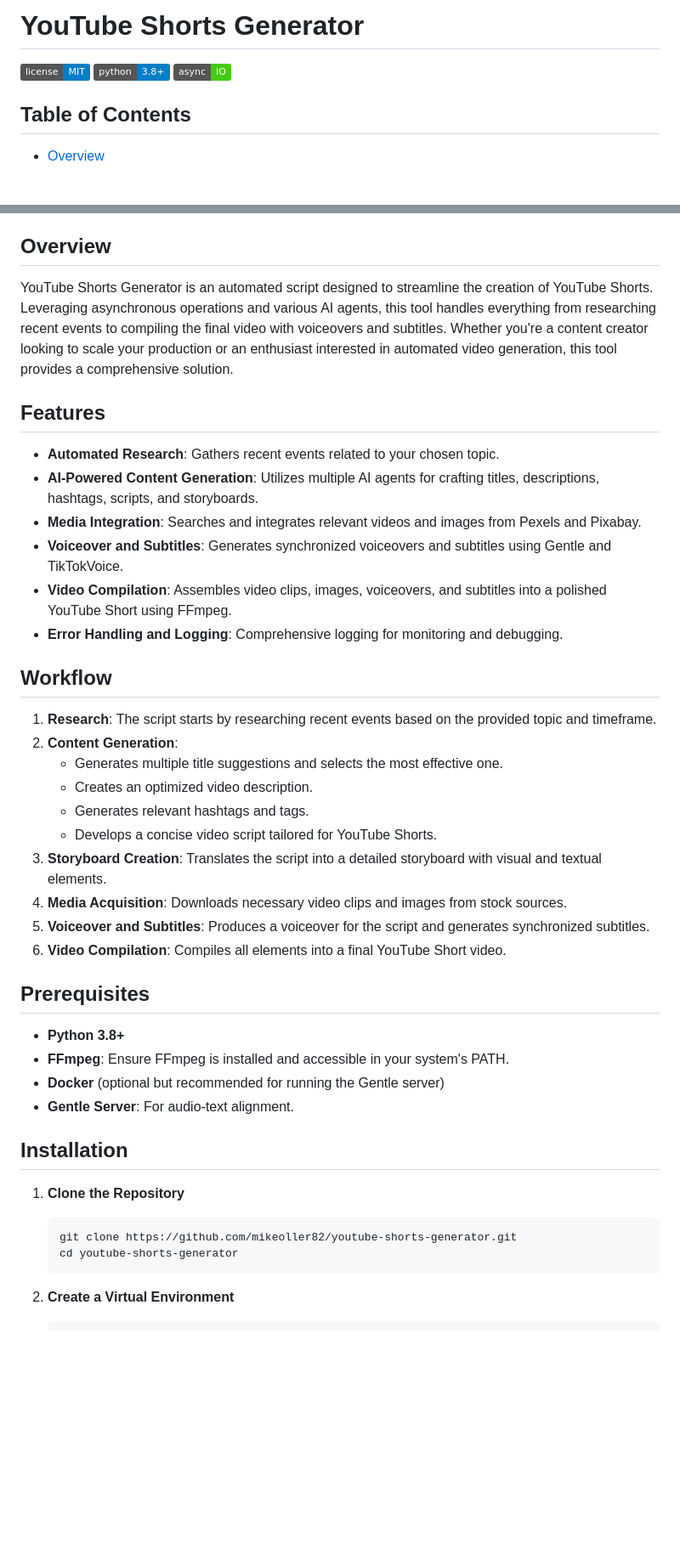
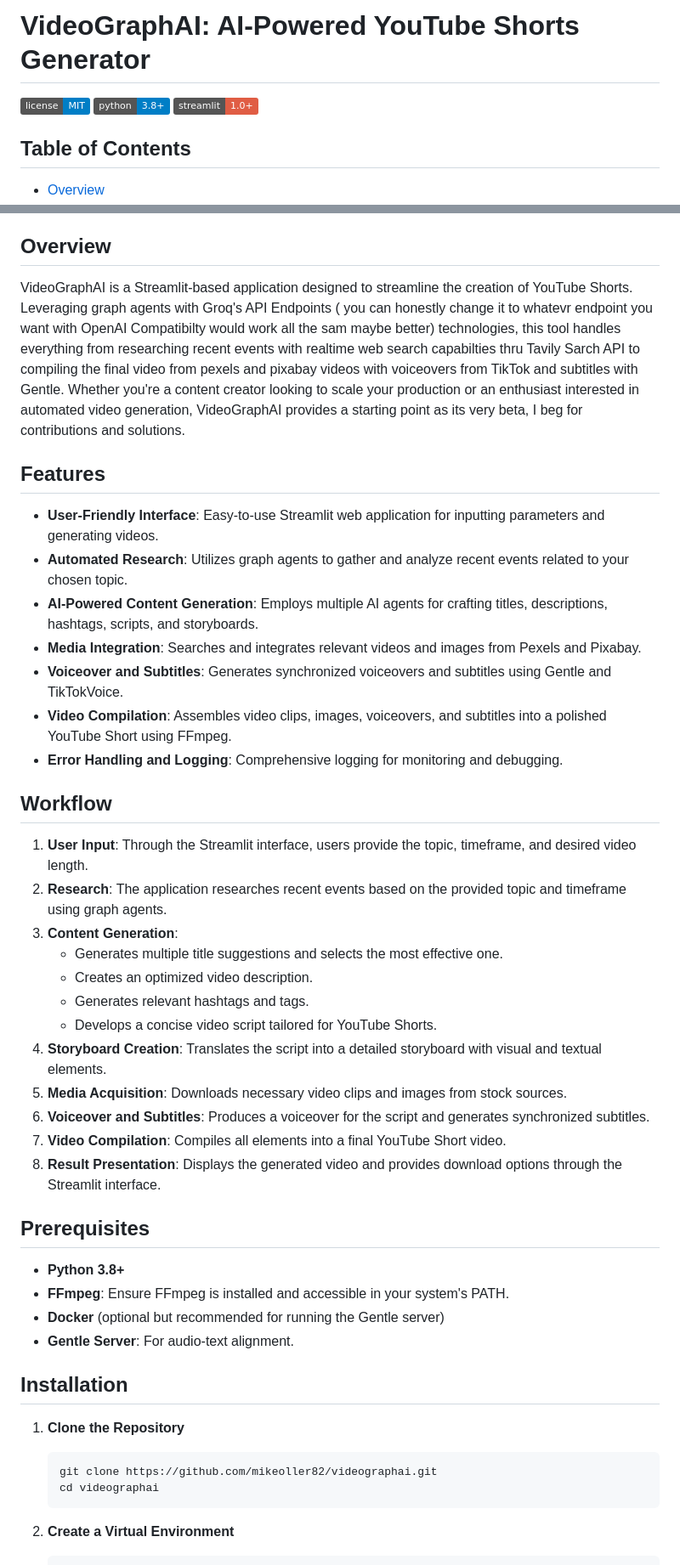
Before and after one commit to mikeoller82/VideoGraphAI, a Markdown page: README.md, 2 parts joined by grey strips. Shown at 85% size. GitHub-like rendering; badges without logos; blank space fills up the shorter version.

````diff
--- a/README.md
+++ b/README.md
@@ -1,8 +1,8 @@
-# YouTube Shorts Generator
+# VideoGraphAI: AI-Powered YouTube Shorts Generator
 
 ![License](https://img.shields.io/badge/license-MIT-blue.svg)
 ![Python Version](https://img.shields.io/badge/python-3.8%2B-blue.svg)
-![Async](https://img.shields.io/badge/async-IO-brightgreen.svg)
+![Streamlit](https://img.shields.io/badge/streamlit-1.0%2B-red.svg)
 
 ## Table of Contents
 
@@ -20,12 +20,13 @@
 
 ## Overview
 
-YouTube Shorts Generator is an automated script designed to streamline the creation of YouTube Shorts. Leveraging asynchronous operations and various AI agents, this tool handles everything from researching recent events to compiling the final video with voiceovers and subtitles. Whether you're a content creator looking to scale your production or an enthusiast interested in automated video generation, this tool provides a comprehensive solution.
+VideoGraphAI is a Streamlit-based application designed to streamline the creation of YouTube Shorts. Leveraging graph agents with Groq's API Endpoints ( you can honestly change it to whatevr endpoint you want with OpenAI Compatibilty  would work all the sam maybe better) technologies, this tool handles everything from researching recent events with realtime web search capabilties thru Tavily Sarch API to compiling the final video from pexels and pixabay videos with voiceovers from TikTok and subtitles with Gentle. Whether you're a content creator looking to scale your production or an enthusiast interested in automated video generation, VideoGraphAI provides a starting point as its very beta, I beg for contributions and  solutions.
 
 ## Features
 
-- **Automated Research**: Gathers recent events related to your chosen topic.
-- **AI-Powered Content Generation**: Utilizes multiple AI agents for crafting titles, descriptions, hashtags, scripts, and storyboards.
+- **User-Friendly Interface**: Easy-to-use Streamlit web application for inputting parameters and generating videos.
+- **Automated Research**: Utilizes graph agents to gather and analyze recent events related to your chosen topic.
+- **AI-Powered Content Generation**: Employs multiple AI agents for crafting titles, descriptions, hashtags, scripts, and storyboards.
 - **Media Integration**: Searches and integrates relevant videos and images from Pexels and Pixabay.
 - **Voiceover and Subtitles**: Generates synchronized voiceovers and subtitles using Gentle and TikTokVoice.
 - **Video Compilation**: Assembles video clips, images, voiceovers, and subtitles into a polished YouTube Short using FFmpeg.
@@ -33,16 +34,18 @@ YouTube Shorts Generator is an automated script designed to streamline the creat
 
 ## Workflow
 
-1. **Research**: The script starts by researching recent events based on the provided topic and timeframe.
-2. **Content Generation**:
+1. **User Input**: Through the Streamlit interface, users provide the topic, timeframe, and desired video length.
+2. **Research**: The application researches recent events based on the provided topic and timeframe using graph agents.
+3. **Content Generation**:
    - Generates multiple title suggestions and selects the most effective one.
    - Creates an optimized video description.
    - Generates relevant hashtags and tags.
    - Develops a concise video script tailored for YouTube Shorts.
-3. **Storyboard Creation**: Translates the script into a detailed storyboard with visual and textual elements.
-4. **Media Acquisition**: Downloads necessary video clips and images from stock sources.
-5. **Voiceover and Subtitles**: Produces a voiceover for the script and generates synchronized subtitles.
-6. **Video Compilation**: Compiles all elements into a final YouTube Short video.
+4. **Storyboard Creation**: Translates the script into a detailed storyboard with visual and textual elements.
+5. **Media Acquisition**: Downloads necessary video clips and images from stock sources.
+6. **Voiceover and Subtitles**: Produces a voiceover for the script and generates synchronized subtitles.
+7. **Video Compilation**: Compiles all elements into a final YouTube Short video.
+8. **Result Presentation**: Displays the generated video and provides download options through the Streamlit interface.
 
 ## Prerequisites
 
@@ -56,8 +59,8 @@ YouTube Shorts Generator is an automated script designed to streamline the creat
 1. **Clone the Repository**
 
    ```bash
-   git clone https://github.com/mikeoller82/youtube-shorts-generator.git
-   cd youtube-shorts-generator
+   git clone https://github.com/mikeoller82/videographai.git
+   cd videographai
    ```
 
 2. **Create a Virtual Environment**
````
Also changed, not shown: other parts of README.md (+23 -24 lines).
